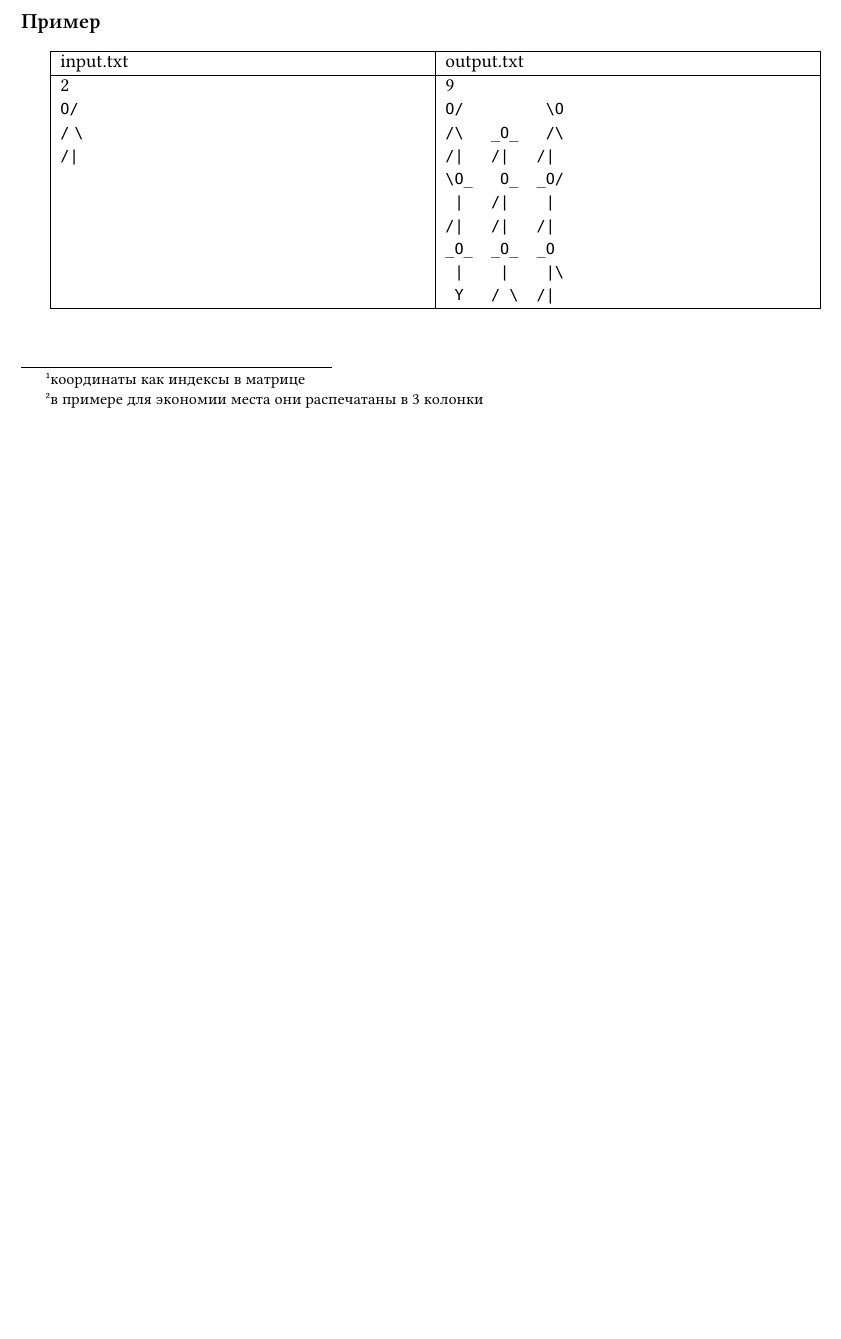
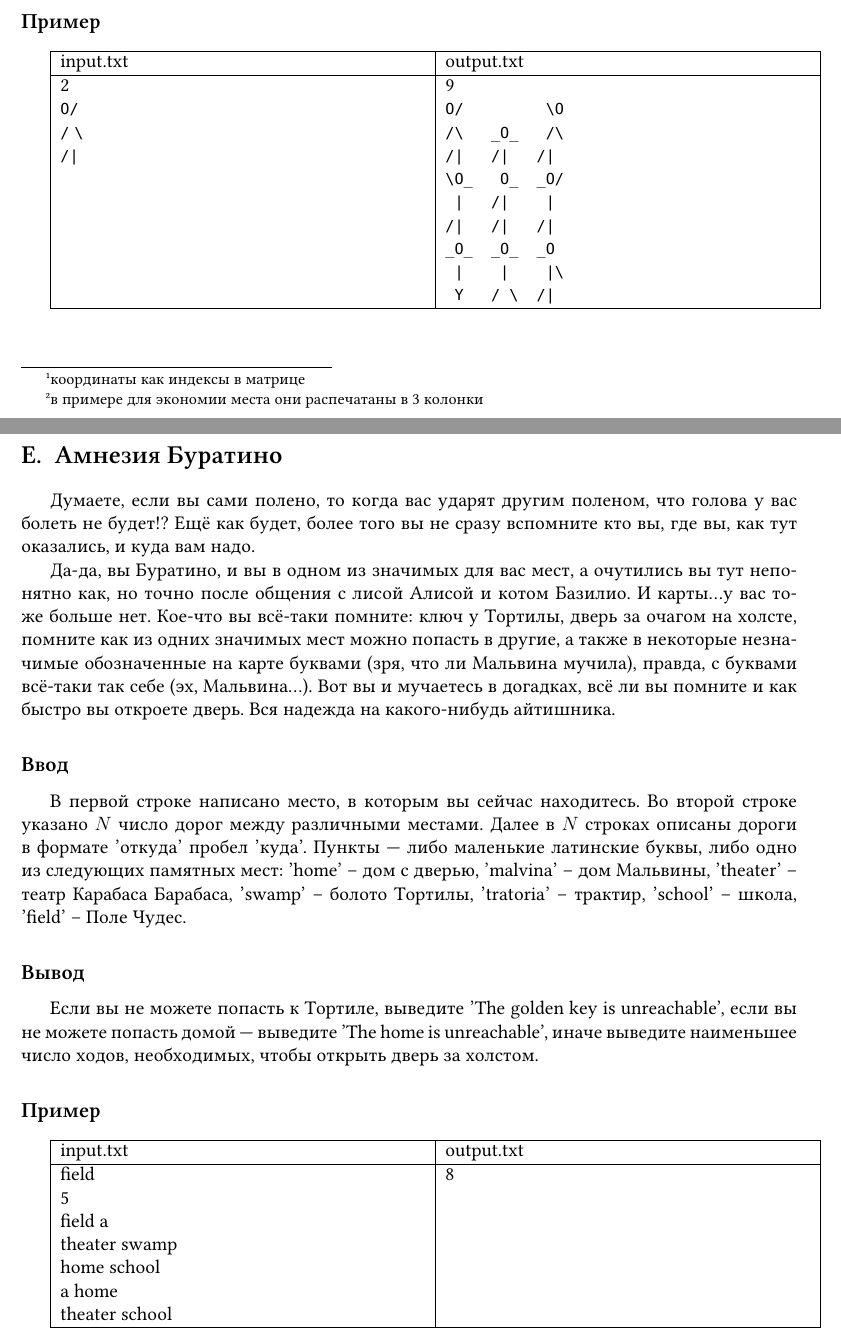
Before and after one commit to HaraldZealot/he-TeXne, a LaTeX document (Obvhody1grup.tex): part of page 4 of 4 before the commit and two parts of pages 4 and 5 of 6 after it, the two joined at a grey line, cut so that both start at the same text, the shorter picture padded with empty space. Compiled offline with XeLaTeX; a missing font is replaced by an installed copy or a similar font.

Commit message:
task E and F

```diff
--- a/Obvhody1grup.tex
+++ b/Obvhody1grup.tex
@@ -183,3 +183,37 @@ input.txt &output.txt \\\hline
 \\ \verb"/|~~~/|~~~/|~"  \\ \verb"\char95O"\verb"\char95~~\char95O"\verb"\char95~~\char95O~"
 \\ \verb"~|~~~~|~~~~|\char92" \\ \verb"~Y~~~/~\char92~~/|~"}\\\hline
 \end{tabular}
+
+\section{Амнезия Буратино}
+
+Думаете, если вы сами полено, то когда вас ударят другим поленом, что голова у вас болеть не будет!?
+Ещё как будет, более того вы не сразу вспомните кто вы, где вы, как тут оказались, и куда вам надо.
+
+Да-да, вы Буратино, и вы в одном из значимых для вас мест, а очутились вы тут непонятно как,
+но точно после общения с лисой Алисой и котом Базилио. И карты\textellipsis у вас тоже больше нет.
+Кое-что вы всё-таки помните: ключ у Тортилы, дверь за очагом на холсте, помните как из одних значимых
+мест можно попасть в другие, а также в некоторые незначимые обозначенные на карте буквами (зря, что ли
+Мальвина мучила), правда, с буквами всё-таки так себе (эх, Мальвина\textellipsis). Вот вы и мучаетесь в
+догадках, всё ли вы помните и как быстро вы откроете дверь. Вся надежда на какого-нибудь айтишника.
+
+\subsection*{Ввод}
+
+В первой строке написано место, в которым вы сейчас находитесь.
+Во второй строке указано $ N $ число дорог между различными местами. Далее в $ N $ строках описаны
+дороги в формате 'откуда' пробел 'куда'. Пункты --- либо маленькие латинские буквы, либо одно из следующих
+памятных мест: 'home'~--~дом~с~дверью, 'malvina'~--~дом~Мальвины, 'theater'~--~театр~Карабаса~Барабаса,
+'swamp'~--~болото~Тортилы, 'tratoria'~--~трактир, 'school'~--~школа, 'field'~--~Поле~Чудес.
+
+\subsection*{Вывод}
+
+Если вы не можете попасть к Тортиле, выведите 'The golden key is unreachable', если вы не можете попасть домой ---
+выведите 'The home is unreachable', иначе выведите наименьшее число ходов, необходимых, чтобы открыть дверь за холстом.
+
+\subsection*{Пример}
+
+\begin{tabular}{|p{\number\wd sp}|p{\number\wd sp}|}
+\hline
+input.txt &output.txt \\\hline
+\makecell[tl]{field\\5\\field a\\theater swamp\\home school\\a home\\theater school}
+&8\\\hline
+\end{tabular}
```
Also changed, not shown: Obvhody1grup.tex (34 more changed lines).
